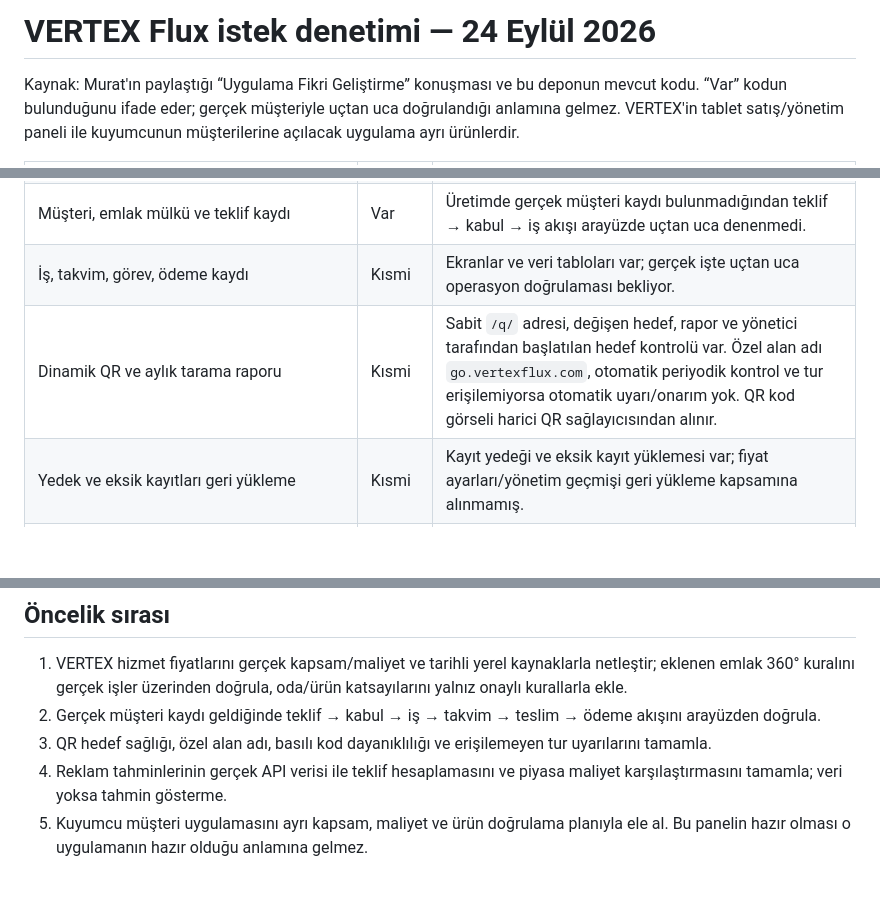
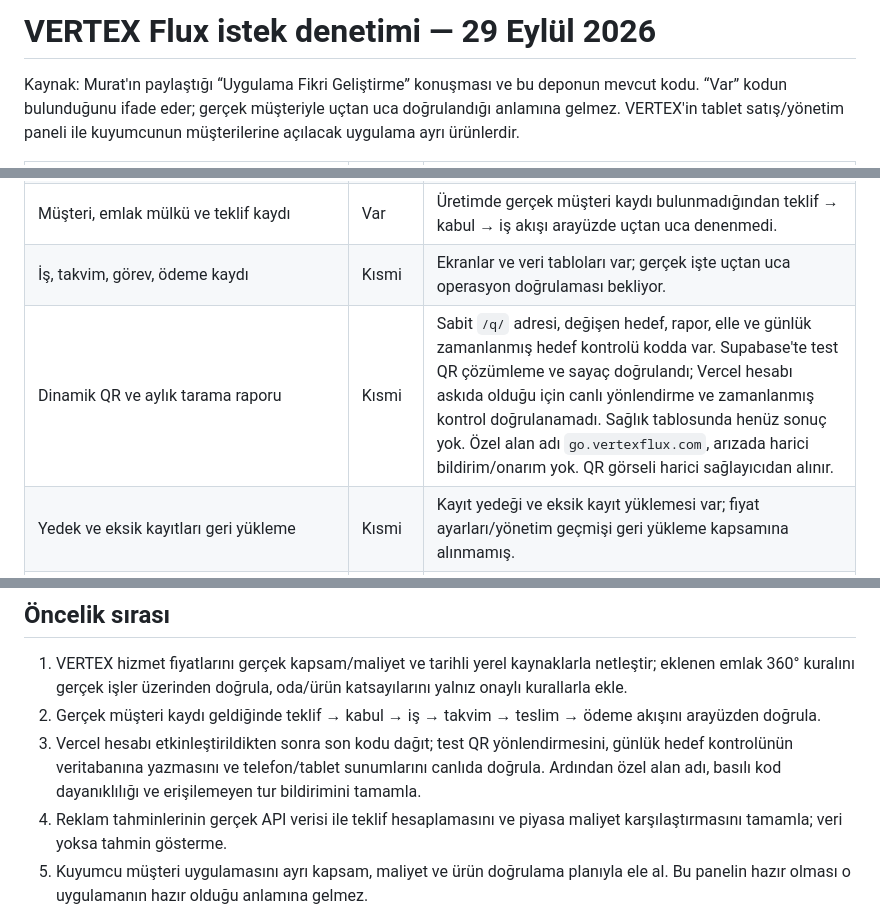
Before and after one commit to muratkullak-cpu/vertex-flux, a Markdown page: PROJECT_GAP_AUDIT.md, 3 parts joined by grey strips. GitHub-like rendering; blank space fills up the shorter version.

```diff
--- a/PROJECT_GAP_AUDIT.md
+++ b/PROJECT_GAP_AUDIT.md
@@ -1,4 +1,4 @@
-# VERTEX Flux istek denetimi — 24 Eylül 2026
+# VERTEX Flux istek denetimi — 29 Eylül 2026
 
 Kaynak: Murat'ın paylaştığı “Uygulama Fikri Geliştirme” konuşması ve bu deponun mevcut kodu. “Var” kodun bulunduğunu ifade eder; gerçek müşteriyle uçtan uca doğrulandığı anlamına gelmez. VERTEX'in tablet satış/yönetim paneli ile kuyumcunun müşterilerine açılacak uygulama ayrı ürünlerdir.
 
@@ -8,7 +8,7 @@ Kaynak: Murat'ın paylaştığı “Uygulama Fikri Geliştirme” konuşması ve
 | Görselli, sayfa sayfa müşteri sunumları | Var | Üç sektörde temsili stok fotoğraf ve mobil ekran örnekleri var; gerçek müşteri örneği değil. |
 | Müşteri, emlak mülkü ve teklif kaydı | Var | Üretimde gerçek müşteri kaydı bulunmadığından teklif → kabul → iş akışı arayüzde uçtan uca denenmedi. |
 | İş, takvim, görev, ödeme kaydı | Kısmi | Ekranlar ve veri tabloları var; gerçek işte uçtan uca operasyon doğrulaması bekliyor. |
-| Dinamik QR ve aylık tarama raporu | Kısmi | Sabit `/q/` adresi, değişen hedef, rapor ve yönetici tarafından başlatılan hedef kontrolü var. Özel alan adı `go.vertexflux.com`, otomatik periyodik kontrol ve tur erişilemiyorsa otomatik uyarı/onarım yok. QR kod görseli harici QR sağlayıcısından alınır. |
+| Dinamik QR ve aylık tarama raporu | Kısmi | Sabit `/q/` adresi, değişen hedef, rapor, elle ve günlük zamanlanmış hedef kontrolü kodda var. Supabase'te test QR çözümleme ve sayaç doğrulandı; Vercel hesabı askıda olduğu için canlı yönlendirme ve zamanlanmış kontrol doğrulanamadı. Sağlık tablosunda henüz sonuç yok. Özel alan adı `go.vertexflux.com`, arızada harici bildirim/onarım yok. QR görseli harici sağlayıcıdan alınır. |
 | Yedek ve eksik kayıtları geri yükleme | Kısmi | Kayıt yedeği ve eksik kayıt yüklemesi var; fiyat ayarları/yönetim geçmişi geri yükleme kapsamına alınmamış. |
 | Müşteri sunumunda gizli bilgilerin saklanması | Kısmi | Ayrı sunum ve yönetici şifresiyle çıkış var; istenen PIN ile tüm gizli yönetim ekranlarını ayrı yetki seviyelerine bölme tamamlanmadı. |
 | Gizli USD tabanı, TCMB kuru, müşteriye TL | Var | Manuel kur güncellemesi ve fiyat düzenleme var; fiyatların ticari doğrulaması ayrıca gerekiyor. |
@@ -29,6 +29,6 @@ Kaynak: Murat'ın paylaştığı “Uygulama Fikri Geliştirme” konuşması ve
 
 1. VERTEX hizmet fiyatlarını gerçek kapsam/maliyet ve tarihli yerel kaynaklarla netleştir; eklenen emlak 360° kuralını gerçek işler üzerinden doğrula, oda/ürün katsayılarını yalnız onaylı kurallarla ekle.
 2. Gerçek müşteri kaydı geldiğinde teklif → kabul → iş → takvim → teslim → ödeme akışını arayüzden doğrula.
-3. QR hedef sağlığı, özel alan adı, basılı kod dayanıklılığı ve erişilemeyen tur uyarılarını tamamla.
+3. Vercel hesabı etkinleştirildikten sonra son kodu dağıt; test QR yönlendirmesini, günlük hedef kontrolünün veritabanına yazmasını ve telefon/tablet sunumlarını canlıda doğrula. Ardından özel alan adı, basılı kod dayanıklılığı ve erişilemeyen tur bildirimini tamamla.
 4. Reklam tahminlerinin gerçek API verisi ile teklif hesaplamasını ve piyasa maliyet karşılaştırmasını tamamla; veri yoksa tahmin gösterme.
 5. Kuyumcu müşteri uygulamasını ayrı kapsam, maliyet ve ürün doğrulama planıyla ele al. Bu panelin hazır olması o uygulamanın hazır olduğu anlamına gelmez.
```
Also changed, not shown: README.md (+1 -1 lines).
